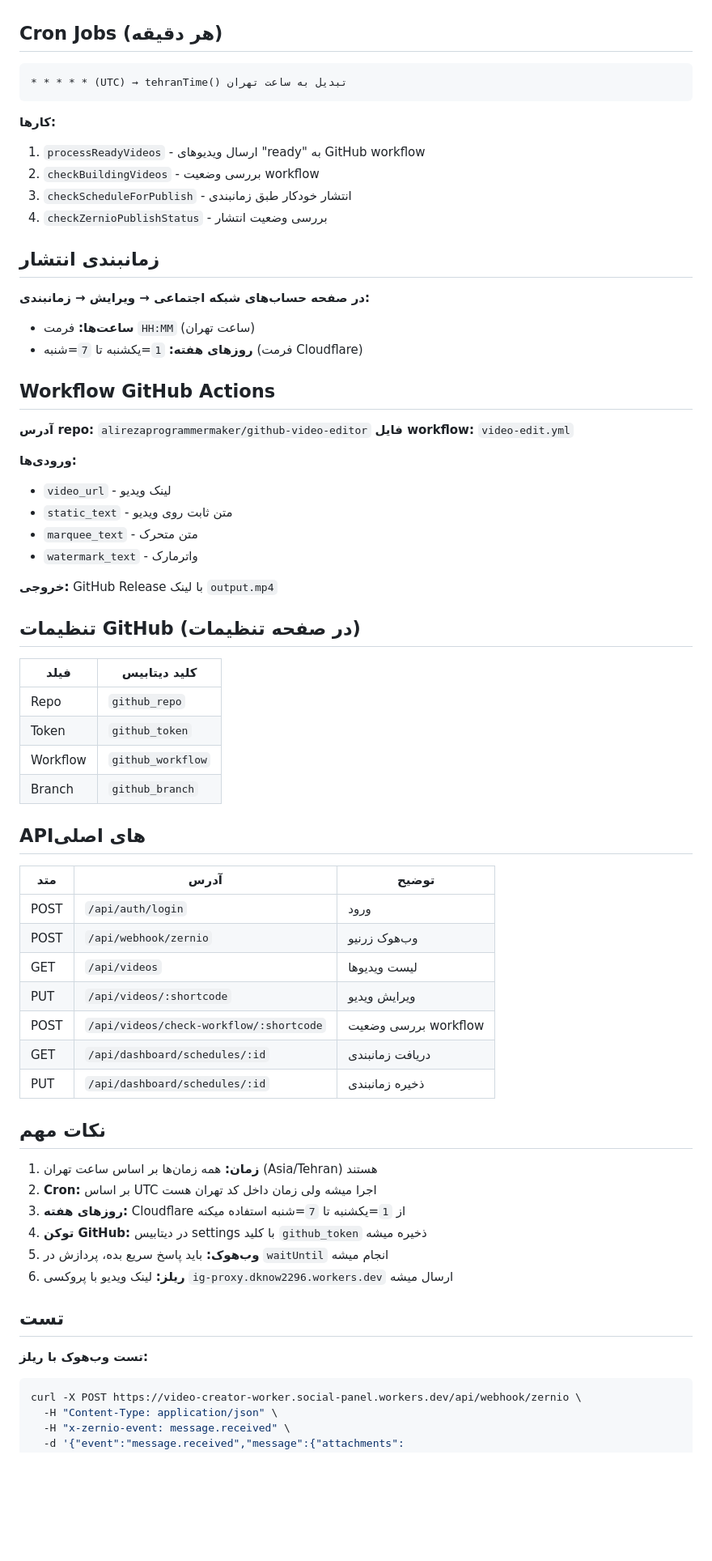
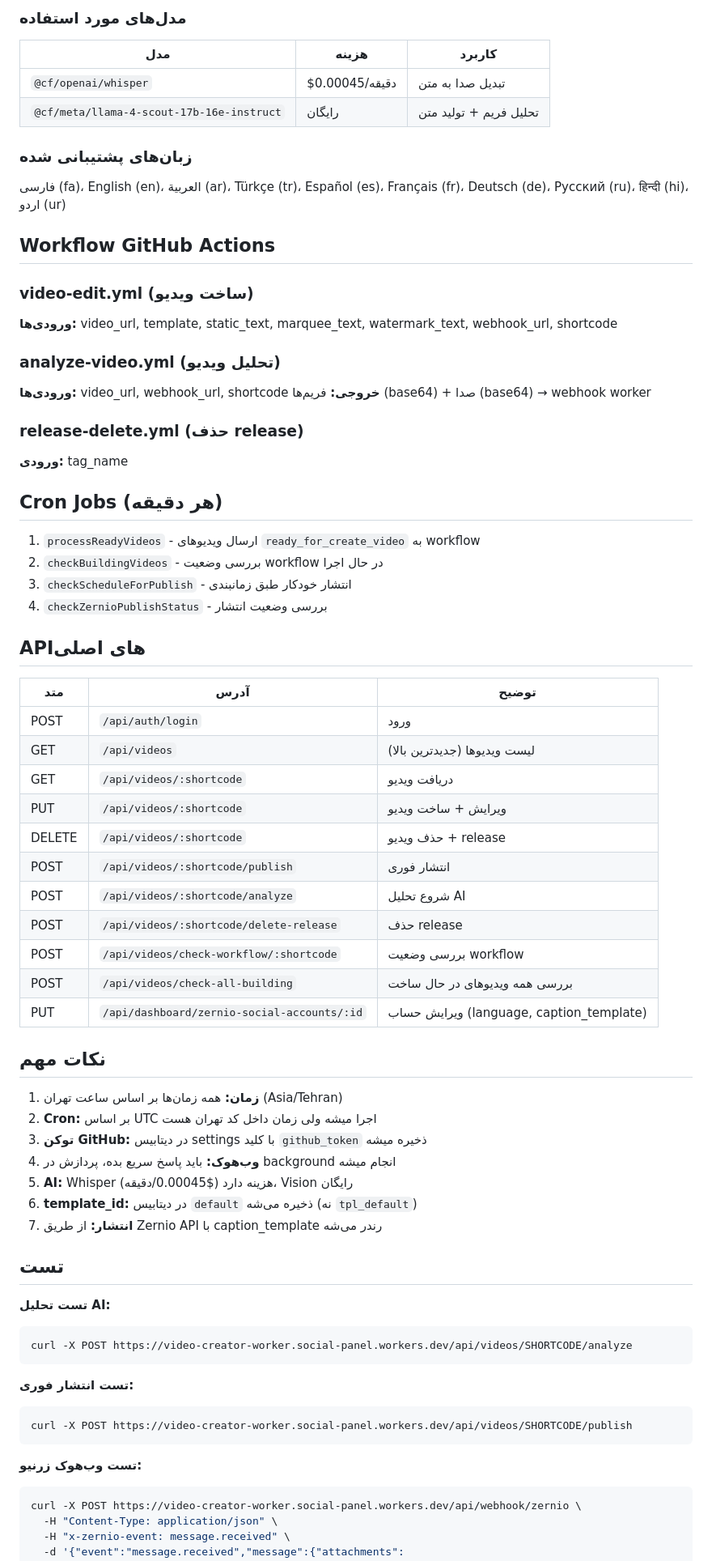
Before and after one commit to alirezaprogrammermaker/github-video-editor, a Markdown page: video-creator-worker/PROJECT.md, the part around one of its changes. Shown at 81% size. Drawn GitHub-style; blank space fills up the shorter version.

````diff
--- a/video-creator-worker/PROJECT.md
+++ b/video-creator-worker/PROJECT.md
@@ -108,68 +154,70 @@ pending → ready → building → ready_for_publish → published
+### مدل‌های مورد استفاده
+| مدل | هزینه | کاربرد |
+|------|-------|--------|
+| `@cf/openai/whisper` | $0.00045/دقیقه | تبدیل صدا به متن |
+| `@cf/meta/llama-4-scout-17b-16e-instruct` | رایگان | تحلیل فریم + تولید متن |
+
+### زبان‌های پشتیبانی شده
+فارسی (fa)، English (en)، العربية (ar)، Türkçe (tr)، Español (es)، Français (fr)، Deutsch (de)، Русский (ru)، हिन्दी (hi)، اردو (ur)
+
+## Workflow GitHub Actions
+
+### video-edit.yml (ساخت ویدیو)
+**ورودی‌ها:** video_url, template, static_text, marquee_text, watermark_text, webhook_url, shortcode
+
+### analyze-video.yml (تحلیل ویدیو)
+**ورودی‌ها:** video_url, webhook_url, shortcode
+**خروجی:** فریم‌ها (base64) + صدا (base64) → webhook worker
+
+### release-delete.yml (حذف release)
+**ورودی:** tag_name
 
 ## Cron Jobs (هر دقیقه)
 
-```
-* * * * * (UTC) → tehranTime() تبدیل به ساعت تهران
-```
-
-**کارها:**
-1. `processReadyVideos` - ارسال ویدیوهای "ready" به GitHub workflow
-2. `checkBuildingVideos` - بررسی وضعیت workflow
+1. `processReadyVideos` - ارسال ویدیوهای `ready_for_create_video` به workflow
+2. `checkBuildingVideos` - بررسی وضعیت workflow در حال اجرا
 3. `checkScheduleForPublish` - انتشار خودکار طبق زمانبندی
 4. `checkZernioPublishStatus` - بررسی وضعیت انتشار
-
-## زمانبندی انتشار
-
-**در صفحه حساب‌های شبکه اجتماعی → ویرایش → زمانبندی:**
-- **ساعت‌ها:** فرمت `HH:MM` (ساعت تهران)
-- **روزهای هفته:** `1`=یکشنبه تا `7`=شنبه (فرمت Cloudflare)
-
-## Workflow GitHub Actions
-
-**آدرس repo:** `alirezaprogrammermaker/github-video-editor`
-**فایل workflow:** `video-edit.yml`
-
-**ورودی‌ها:**
-- `video_url` - لینک ویدیو
-- `static_text` - متن ثابت روی ویدیو
-- `marquee_text` - متن متحرک
-- `watermark_text` - واترمارک
-
-**خروجی:** GitHub Release با لینک `output.mp4`
-
-## تنظیمات GitHub (در صفحه تنظیمات)
-
-| فیلد | کلید دیتابیس |
-|------|--------------|
-| Repo | `github_repo` |
-| Token | `github_token` |
-| Workflow | `github_workflow` |
-| Branch | `github_branch` |
 
 ## API‌های اصلی
 
 | متد | آدرس | توضیح |
 |-----|------|-------|
 | POST | `/api/auth/login` | ورود |
-| POST | `/api/webhook/zernio` | وب‌هوک زرنیو |
-| GET | `/api/videos` | لیست ویدیوها |
-| PUT | `/api/videos/:shortcode` | ویرایش ویدیو |
+| GET | `/api/videos` | لیست ویدیوها (جدیدترین بالا) |
+| GET | `/api/videos/:shortcode` | دریافت ویدیو |
+| PUT | `/api/videos/:shortcode` | ویرایش + ساخت ویدیو |
+| DELETE | `/api/videos/:shortcode` | حذف ویدیو + release |
+| POST | `/api/videos/:shortcode/publish` | انتشار فوری |
+| POST | `/api/videos/:shortcode/analyze` | شروع تحلیل AI |
+| POST | `/api/videos/:shortcode/delete-release` | حذف release |
 | POST | `/api/videos/check-workflow/:shortcode` | بررسی وضعیت workflow |
-| GET | `/api/dashboard/schedules/:id` | دریافت زمانبندی |
-| PUT | `/api/dashboard/schedules/:id` | ذخیره زمانبندی |
+| POST | `/api/videos/check-all-building` | بررسی همه ویدیوهای در حال ساخت |
+| PUT | `/api/dashboard/zernio-social-accounts/:id` | ویرایش حساب (language, caption_template) |
 
 ## نکات مهم
 
-1. **زمان:** همه زمان‌ها بر اساس ساعت تهران (Asia/Tehran) هستند
+1. **زمان:** همه زمان‌ها بر اساس ساعت تهران (Asia/Tehran)
 2. **Cron:** بر اساس UTC اجرا میشه ولی زمان داخل کد تهران هست
-3. **روزهای هفته:** Cloudflare از `1`=یکشنبه تا `7`=شنبه استفاده میکنه
-4. **توکن GitHub:** در دیتابیس settings با کلید `github_token` ذخیره میشه
-5. **وب‌هوک:** باید پاسخ سریع بده، پردازش در `waitUntil` انجام میشه
-6. **ریلز:** لینک ویدیو با پروکسی `ig-proxy.dknow2296.workers.dev` ارسال میشه
+3. **توکن GitHub:** در دیتابیس settings با کلید `github_token` ذخیره میشه
+4. **وب‌هوک:** باید پاسخ سریع بده، پردازش در background انجام میشه
+5. **AI:** Whisper هزینه دارد ($0.00045/دقیقه)، Vision رایگان
+6. **template_id:** در دیتابیس `default` ذخیره می‌شه (نه `tpl_default`)
+7. **انتشار:** از طریق Zernio API با caption_template رندر می‌شه
 
 ## تست
 
-**تست وب‌هوک با ریلز:**
+**تست تحلیل AI:**
+```bash
+curl -X POST https://video-creator-worker.social-panel.workers.dev/api/videos/SHORTCODE/analyze
+```
+
+**تست انتشار فوری:**
+```bash
+curl -X POST https://video-creator-worker.social-panel.workers.dev/api/videos/SHORTCODE/publish
+```
+
+**تست وب‌هوک زرنیو:**
 ```bash
 curl -X POST https://video-creator-worker.social-panel.workers.dev/api/webhook/zernio \
   -H "Content-Type: application/json" \
````
Also changed, not shown: other parts of video-creator-worker/PROJECT.md (+119 -91 lines), PROJECT.md (added, +121 -0 lines).
